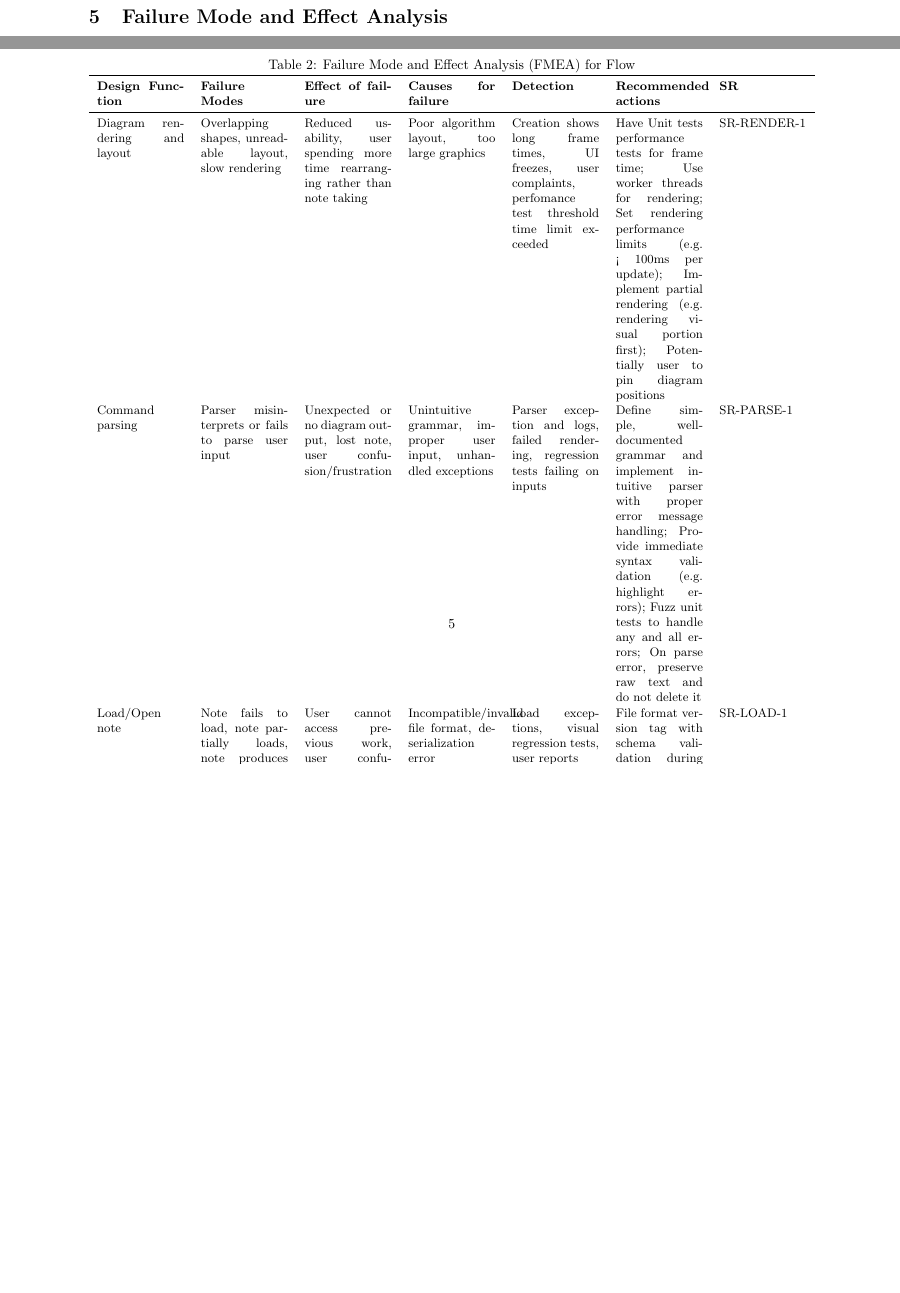
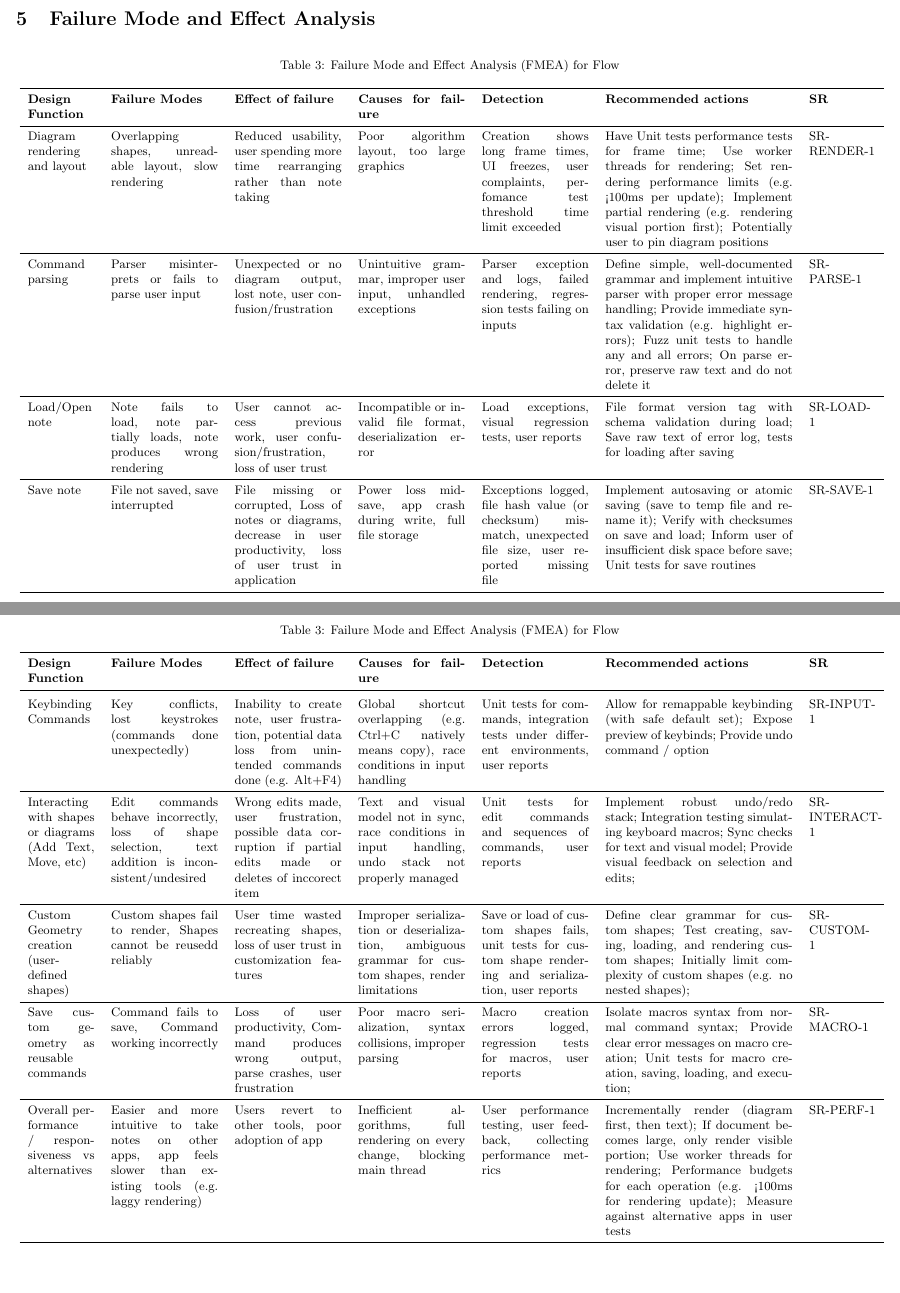
Before and after one commit to ritual-17/flow, a LaTeX document (docs/HazardAnalysis/HazardAnalysis.tex): two parts of pages 7 and 8 of 10, joined at a grey line, cut so that both start at the same text, the shorter picture padded with empty space. Compiled offline with pdfLaTeX.

Commit message:
finished formatting FMEA table

```diff
--- a/docs/HazardAnalysis/HazardAnalysis.tex
+++ b/docs/HazardAnalysis/HazardAnalysis.tex
@@ -3,6 +3,7 @@
 \usepackage{booktabs}
 \usepackage{tabularx}
 \usepackage{hyperref}
+\usepackage{ltablex}
 \usepackage[paper=portrait,pagesize]{typearea}
 
 \hypersetup{
@@ -220,7 +221,7 @@ during the development and use of \progname. These assumptions include:
 
 % Make new landscape page for FMEA table
 \newpage
-\KOMAoptions{paper=landscape,DIV=8,pagesize}
+\KOMAoptions{paper=landscape,DIV=12,pagesize}
 \recalctypearea
 
 \section{Failure Mode and Effect Analysis}
@@ -234,24 +235,36 @@ during the development and use of \progname. These assumptions include:
 % \wss{If no safety requirement can be devised, other mitigation strategies can
 % be entered in the table, including strategies involving providing additional
 % documentation, and/or test cases.}
-\begin{table}[htbp]
-\centering
 \small
-\caption{Failure Mode and Effect Analysis (FMEA) for \progname}
-\begin{tabularx}{\textwidth}{X X X X X X X}
+\newcolumntype{A}{>{\hsize=.5\hsize}X}
+\newcolumntype{B}{>{\hsize=.8\hsize}X}
+\newcolumntype{C}{>{\hsize=1.4\hsize}X}
+\newcolumntype{D}{>{\hsize=.7\hsize}X}
+\begin{tabularx}{\textwidth}{A B B B B C A}
+\caption{Failure Mode and Effect Analysis (FMEA) for \progname}  \\
 \toprule
 \textbf{Design Function} & \textbf{Failure Modes} & \textbf{Effect of failure} &
  \textbf{Causes for failure} & \textbf{Detection} & \textbf{Recommended actions}
  & \textbf{SR}\\
 \midrule
+
+\endfirsthead
+\caption{Failure Mode and Effect Analysis (FMEA) for \progname}  \\
+\toprule
+\textbf{Design Function} & \textbf{Failure Modes} & \textbf{Effect of failure} &
+ \textbf{Causes for failure} & \textbf{Detection} & \textbf{Recommended actions}
+ & \textbf{SR}\\
+\midrule
+\endhead
+
 Diagram rendering and layout & Overlapping shapes, unreadable layout, slow
 rendering & Reduced usability, user spending more time rearranging rather
 than note taking & Poor algorithm layout, too large graphics & Creation shows
 long frame times, UI freezes, user complaints, perfomance test threshold time
 limit exceeded & Have Unit tests performance tests for frame time; Use worker
-threads for rendering; Set rendering performance limits (e.g. < 100ms per
+threads for rendering; Set rendering performance limits (e.g. <100ms per
 update); Implement partial rendering (e.g. rendering visual portion first);
-Potentially user to pin diagram positions & SR-RENDER-1 \\
+Potentially user to pin diagram positions & SR-RENDER-1 \\ \midrule
 Command parsing & Parser misinterprets or fails to parse user input &
 Unexpected or no diagram output, lost note, user confusion/frustration &
 Unintuitive grammar, improper user input, unhandled exceptions & Parser
@@ -259,13 +272,13 @@ exception and logs, failed rendering, regression tests failing on inputs &
 Define simple, well-documented grammar and implement intuitive parser with
 proper error message handling; Provide immediate syntax validation (e.g.
 highlight errors); Fuzz unit tests to handle any and all errors; On parse
-error, preserve raw text and do not delete it & SR-PARSE-1 \\
+error, preserve raw text and do not delete it & SR-PARSE-1 \\ \midrule
 Load/Open note & Note fails to load, note partially loads, note produces
 wrong rendering & User cannot access previous work, user confusion/frustration,
-loss of user trust & Incompatible/invalid file format, deserialization
+loss of user trust & Incompatible or invalid file format, deserialization
 error & Load exceptions, visual regression tests, user reports & File format
 version tag with schema validation during load; Save raw text of error log,
-tests for loading after saving & SR-LOAD-1 \\
+tests for loading after saving & SR-LOAD-1 \\ \midrule
 Save note & File not saved, save interrupted & File missing or corrupted,
 Loss of notes or diagrams, decrease in user productivity, loss of user trust
 in application & Power loss mid-save, app crash during write, full file
@@ -273,52 +286,52 @@ storage & Exceptions logged, file hash value (or checksum) mismatch,
 unexpected file size, user reported missing file & Implement autosaving or
 atomic saving (save to temp file and rename it); Verify with checksumes on
 save and load; Inform user of insufficient disk space before save; Unit
-tests for save routines & SR-SAVE-1 \\
+tests for save routines & SR-SAVE-1 \\ \midrule
 Keybinding Commands & Key conflicts, lost keystrokes (commands done
 unexpectedly) & Inability to create note, user frustration, potential data
 loss from unintended commands done (e.g. Alt+F4) & Global shortcut
 overlapping (e.g. Ctrl+C natively means copy), race conditions in input
 handling & Unit tests for commands, integration tests under different
 environments, user reports & Allow for remappable keybinding (with safe
-default set); Expose preview of keybinds; Provide undo command/option &
-SR-INPUT-1 \\
-Interacting with shapes/diagrams (Edit/Add Text/Move/Delete) & Edit commands
+default set); Expose preview of keybinds; Provide undo command / option &
+SR-INPUT-1 \\ \midrule
+Interacting with shapes or diagrams (Add Text, Move, etc) & Edit commands
 behave incorrectly, loss of shape selection, text addition is
-inconsistent/undesired & Wrong edits made, user frustration, loss of user trust,
+inconsistent/undesired & Wrong edits made, user frustration,
 possible data corruption if partial edits made or deletes of inccorect item &
 Text and visual model not in sync, race conditions in input handling,
 undo stack not properly managed & Unit tests for edit commands and sequences
 of commands, user reports & Implement robust undo/redo stack; Integration
 testing simulating keyboard macros; Sync checks for text and visual model;
 Provide visual feedback on selection and edits; & SR-INTERACT-1 \\
+\midrule
 Custom Geometry creation (user-defined shapes) & Custom shapes fail to render,
 Shapes cannot be reusedd reliably & User time wasted recreating shapes, loss of
-user trust in customization features & Improper serialization/deserialization,
-ambiguous grammar for custom shapes, render limitations & Save/load of custom
-shapes fails, unit tests for custom shape rendering and serialization, user
-reports & Define clear grammar for custom shapes; Test creating, saving,
-loading, and rendering custom shapes; Initially limit complexity of custom
-shapes (e.g. no nested shapes); & SR-CUSTOM-1 \\
-Save custom geometry as reusable commands/macros & Macro/command fails to save,
-Macro/command working incorrectly & Loss of user productivity, Macro/command
-produces wrong output, parse crashes, user frustration & Poor macro
-serialization, grammar/syntax collisions, improper parsing & Macro creation
-errors logged, regression tests for macros application, user reports & Isolate
-macro syntax from normal command syntax; Provide clear error messages on
-macro creation; Unit tests for macro creation, saving, loading, and execution;
-& SR-MACRO-1 \\
-Overall performance/responsiveness vs alternatives & Easier and more intuitive
-to take notes on other apps, app feels slower than existing tools (e.g. laggy
-rendering) & Users revert to other tools, poor doption of app & Inefficient
-algorithms, full rendering on every change, blocking main thread & User
-performance testing, user feedback, collecting performance metrics &
+user trust in customization features & Improper serialization or
+deserialization, ambiguous grammar for custom shapes, render limitations &
+Save or load of custom shapes fails, unit tests for custom shape rendering and
+serialization, user reports & Define clear grammar for custom shapes; Test
+creating, saving, loading, and rendering custom shapes; Initially limit
+complexity of custom shapes (e.g. no nested shapes); & SR-CUSTOM-1 \\
+\midrule
+Save custom geometry as reusable commands & Command fails to save, Command
+working incorrectly & Loss of user productivity, Command produces wrong output,
+parse crashes, user frustration & Poor macro serialization, syntax collisions,
+improper parsing & Macro creation errors logged, regression tests for macros,
+user reports & Isolate macros syntax from normal command syntax; Provide clear
+error messages on macro creation; Unit tests for macro creation, saving,
+loading, and execution; & SR-MACRO-1 \\ \midrule
+Overall performance / responsiveness vs alternatives & Easier and more
+intuitive to take notes on other apps, app feels slower than existing tools
+(e.g. laggy rendering) & Users revert to other tools, poor adoption of app &
+Inefficient algorithms, full rendering on every change, blocking main thread &
+User performance testing, user feedback, collecting performance metrics &
 Incrementally render (diagram first, then text); If document becomes large,
 only render visible portion; Use worker threads for rendering; Performance
 budgets for each operation (e.g. <100ms for rendering update); Measure
 against alternative apps in user tests & SR-PERF-1 \\
 \bottomrule
 \end{tabularx}
-\end{table}
 
 % Revert back to portrait for the rest of the document
 \newpage
```
Also changed, not shown: docs/HazardAnalysis/HazardAnalysis.tex (2 more changed lines).
